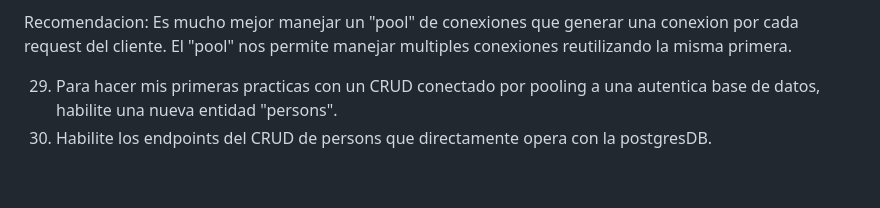
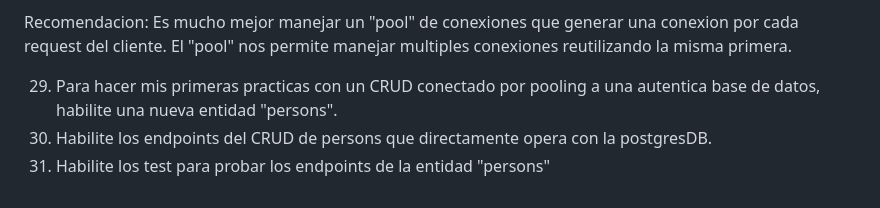
Before and after one commit to zubstack/template-express-sequelize, a Markdown page: README.md, the part around the change. Drawn GitHub-style.

Commit message:
[implement]: testing - persons

```diff
--- a/README.md
+++ b/README.md
@@ -141,3 +141,4 @@ Recomendacion: Es mucho mejor manejar un "pool" de conexiones que generar una co
 
 29. Para hacer mis primeras practicas con un CRUD conectado por pooling a una autentica base de datos, habilite una nueva entidad "persons".
 30. Habilite los endpoints del CRUD de persons que directamente opera con la postgresDB.
+31. Habilite los test para probar los endpoints de la entidad "persons"
```
